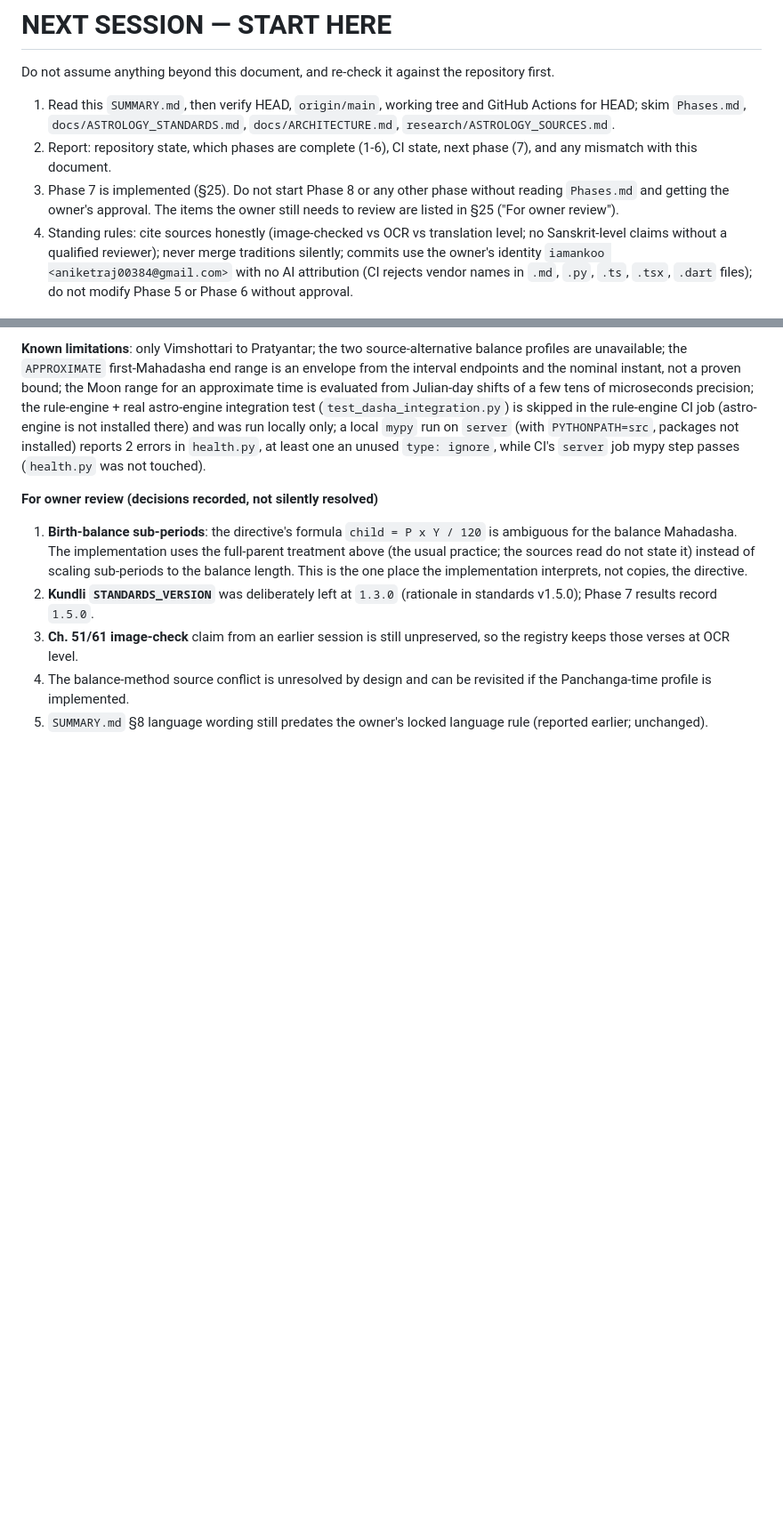
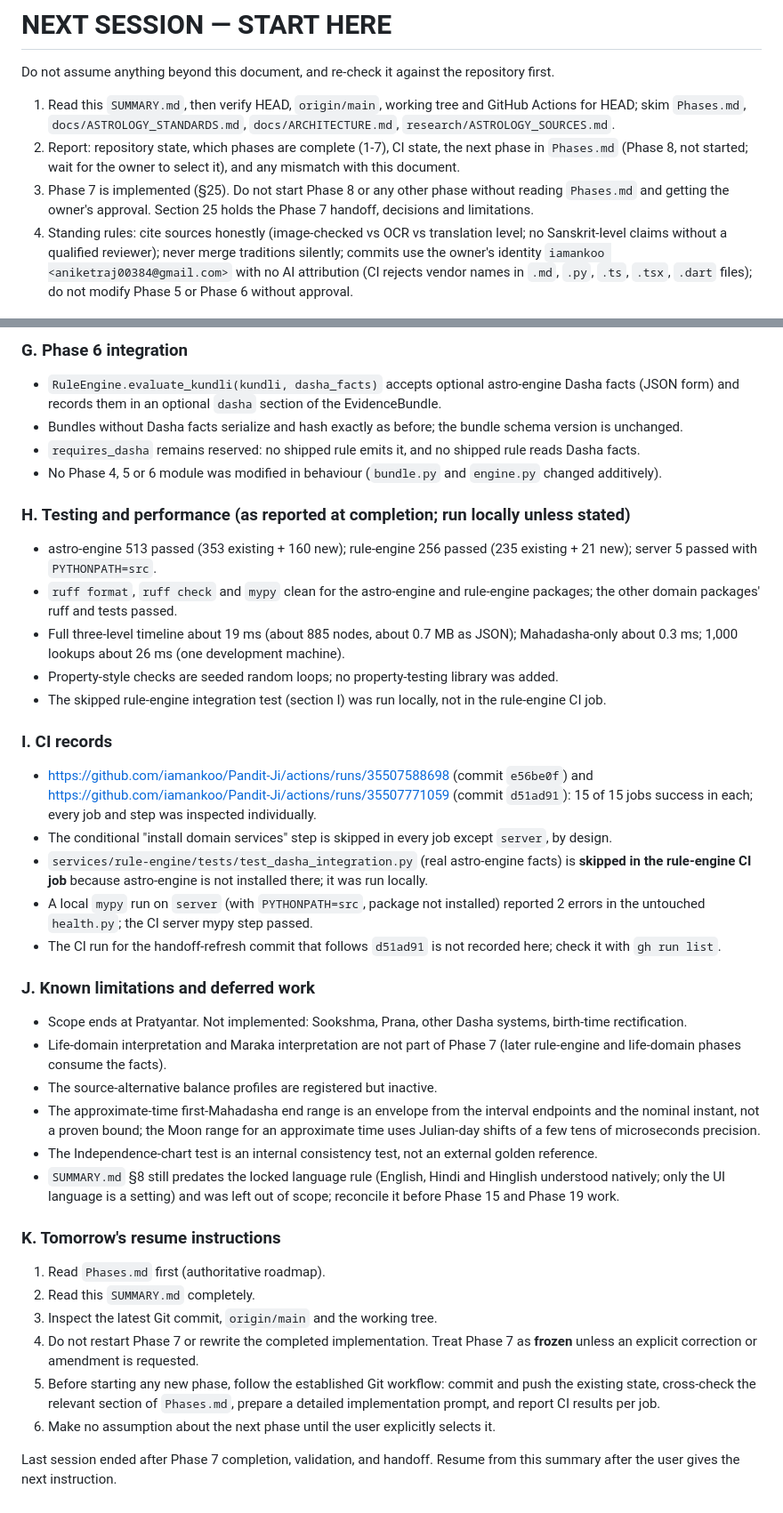
Before and after one commit to iamankoo/Pandit-Ji, a Markdown page: SUMMARY.md, 2 parts joined by grey strips. Shown at 89% size. Rendered like a GitHub page; blank space fills up the shorter version.

```diff
--- a/SUMMARY.md
+++ b/SUMMARY.md
@@ -919,8 +919,8 @@ This section is the research record written before implementation. At the time i
 Do not assume anything beyond this document, and re-check it against the repository first.
 
 1. Read this `SUMMARY.md`, then verify HEAD, `origin/main`, working tree and GitHub Actions for HEAD; skim `Phases.md`, `docs/ASTROLOGY_STANDARDS.md`, `docs/ARCHITECTURE.md`, `research/ASTROLOGY_SOURCES.md`.
-2. Report: repository state, which phases are complete (1-6), CI state, next phase (7), and any mismatch with this document.
-3. Phase 7 is implemented (§25). Do not start Phase 8 or any other phase without reading `Phases.md` and getting the owner's approval. The items the owner still needs to review are listed in §25 ("For owner review").
+2. Report: repository state, which phases are complete (1-7), CI state, the next phase in `Phases.md` (Phase 8, not started; wait for the owner to select it), and any mismatch with this document.
+3. Phase 7 is implemented (§25). Do not start Phase 8 or any other phase without reading `Phases.md` and getting the owner's approval. Section 25 holds the Phase 7 handoff, decisions and limitations.
 4. Standing rules: cite sources honestly (image-checked vs OCR vs translation level; no Sanskrit-level claims without a qualified reviewer); never merge traditions silently; commits use the owner's identity `iamankoo <aniketraj00384@gmail.com>` with no AI attribution (CI rejects vendor names in `.md`, `.py`, `.ts`, `.tsx`, `.dart` files); do not modify Phase 5 or Phase 6 without approval.
 
 ## 24. Open Blockers Before Phase 7 (historical: documentation closure, 2026-09-20; resolved by §25)
@@ -972,9 +994,38 @@ Implemented under the owner's Phase 7 implementation directive (which supplied t
 
-**Known limitations**: only Vimshottari to Pratyantar; the two source-alternative balance profiles are unavailable; the `APPROXIMATE` first-Mahadasha end range is an envelope from the interval endpoints and the nominal instant, not a proven bound; the Moon range for an approximate time is evaluated from Julian-day shifts of a few tens of microseconds precision; the rule-engine + real astro-engine integration test (`test_dasha_integration.py`) is skipped in the rule-engine CI job (astro-engine is not installed there) and was run locally only; a local `mypy` run on `server` (with `PYTHONPATH=src`, packages not installed) reports 2 errors in `health.py`, at least one an unused `type: ignore`, while CI's `server` job mypy step passes (`health.py` was not touched).
+### G. Phase 6 integration
+- `RuleEngine.evaluate_kundli(kundli, dasha_facts)` accepts optional astro-engine Dasha facts (JSON form) and records them in an optional `dasha` section of the EvidenceBundle.
+- Bundles without Dasha facts serialize and hash exactly as before; the bundle schema version is unchanged.
+- `requires_dasha` remains reserved: no shipped rule emits it, and no shipped rule reads Dasha facts.
+- No Phase 4, 5 or 6 module was modified in behaviour (`bundle.py` and `engine.py` changed additively).
 
-**For owner review (decisions recorded, not silently resolved)**
-1. **Birth-balance sub-periods**: the directive's formula `child = P x Y / 120` is ambiguous for the balance Mahadasha. The implementation uses the full-parent treatment above (the usual practice; the sources read do not state it) instead of scaling sub-periods to the balance length. This is the one place the implementation interprets, not copies, the directive.
-2. **Kundli `STANDARDS_VERSION`** was deliberately left at `1.3.0` (rationale in standards v1.5.0); Phase 7 results record `1.5.0`.
-3. **Ch. 51/61 image-check** claim from an earlier session is still unpreserved, so the registry keeps those verses at OCR level.
-4. The balance-method source conflict is unresolved by design and can be revisited if the Panchanga-time profile is implemented.
-5. `SUMMARY.md` §8 language wording still predates the owner's locked language rule (reported earlier; unchanged).
+### H. Testing and performance (as reported at completion; run locally unless stated)
+- astro-engine 513 passed (353 existing + 160 new); rule-engine 256 passed (235 existing + 21 new); server 5 passed with `PYTHONPATH=src`.
+- `ruff format`, `ruff check` and `mypy` clean for the astro-engine and rule-engine packages; the other domain packages' ruff and tests passed.
+- Full three-level timeline about 19 ms (about 885 nodes, about 0.7 MB as JSON); Mahadasha-only about 0.3 ms; 1,000 lookups about 26 ms (one development machine).
+- Property-style checks are seeded random loops; no property-testing library was added.
+- The skipped rule-engine integration test (section I) was run locally, not in the rule-engine CI job.
+
+### I. CI records
+- https://github.com/iamankoo/Pandit-Ji/actions/runs/35507588698 (commit `e56be0f`) and https://github.com/iamankoo/Pandit-Ji/actions/runs/35507771059 (commit `d51ad91`): 15 of 15 jobs success in each; every job and step was inspected individually.
+- The conditional "install domain services" step is skipped in every job except `server`, by design.
+- `services/rule-engine/tests/test_dasha_integration.py` (real astro-engine facts) is **skipped in the rule-engine CI job** because astro-engine is not installed there; it was run locally.
+- A local `mypy` run on `server` (with `PYTHONPATH=src`, package not installed) reported 2 errors in the untouched `health.py`; the CI server mypy step passed.
+- The CI run for the handoff-refresh commit that follows `d51ad91` is not recorded here; check it with `gh run list`.
+
+### J. Known limitations and deferred work
+- Scope ends at Pratyantar. Not implemented: Sookshma, Prana, other Dasha systems, birth-time rectification.
+- Life-domain interpretation and Maraka interpretation are not part of Phase 7 (later rule-engine and life-domain phases consume the facts).
+- The source-alternative balance profiles are registered but inactive.
+- The approximate-time first-Mahadasha end range is an envelope from the interval endpoints and the nominal instant, not a proven bound; the Moon range for an approximate time uses Julian-day shifts of a few tens of microseconds precision.
+- The Independence-chart test is an internal consistency test, not an external golden reference.
+- `SUMMARY.md` §8 still predates the locked language rule (English, Hindi and Hinglish understood natively; only the UI language is a setting) and was left out of scope; reconcile it before Phase 15 and Phase 19 work.
+
+### K. Tomorrow's resume instructions
+1. Read `Phases.md` first (authoritative roadmap).
+2. Read this `SUMMARY.md` completely.
+3. Inspect the latest Git commit, `origin/main` and the working tree.
+4. Do not restart Phase 7 or rewrite the completed implementation. Treat Phase 7 as **frozen** unless an explicit correction or amendment is requested.
+5. Before starting any new phase, follow the established Git workflow: commit and push the existing state, cross-check the relevant section of `Phases.md`, prepare a detailed implementation prompt, and report CI results per job.
+6. Make no assumption about the next phase until the user explicitly selects it.
+
+Last session ended after Phase 7 completion, validation, and handoff. Resume from this summary after the user gives the next instruction.
```
Also changed, not shown: other parts of SUMMARY.md (+36 -14 lines).
